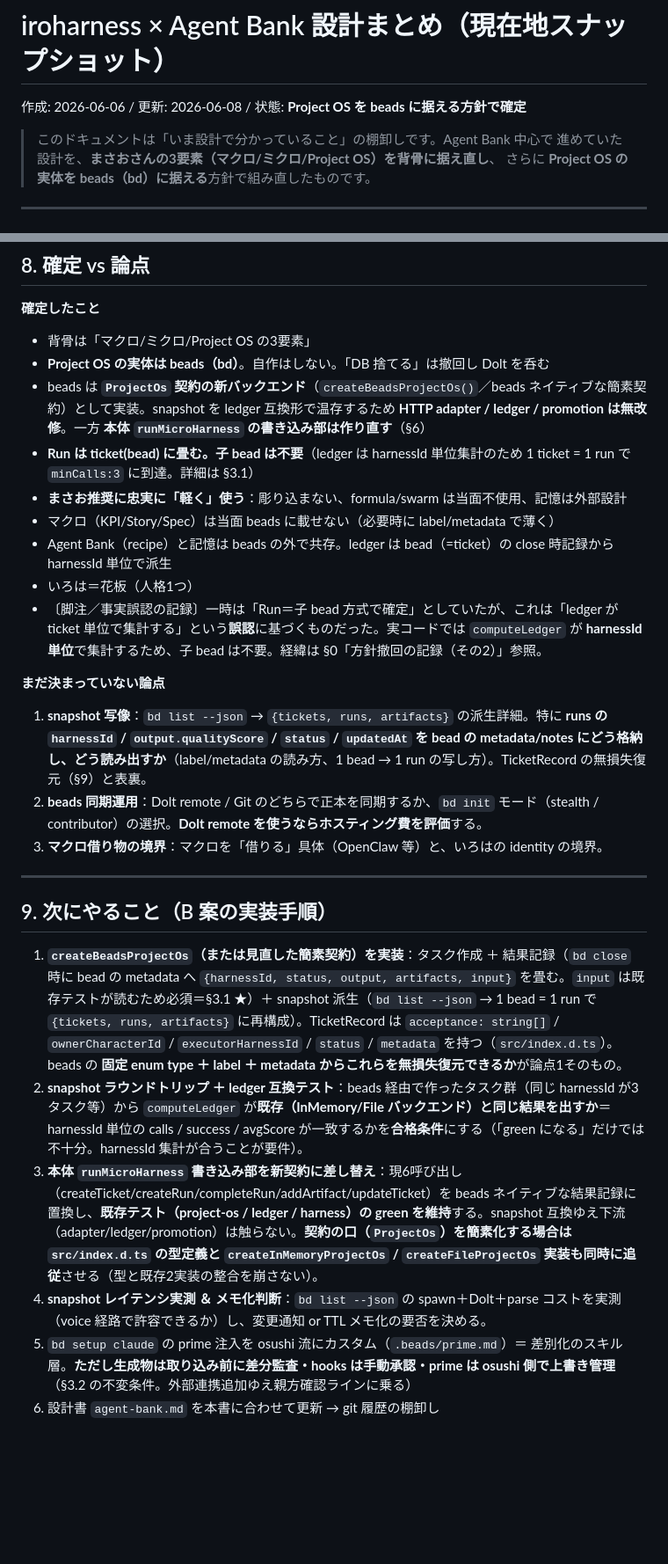
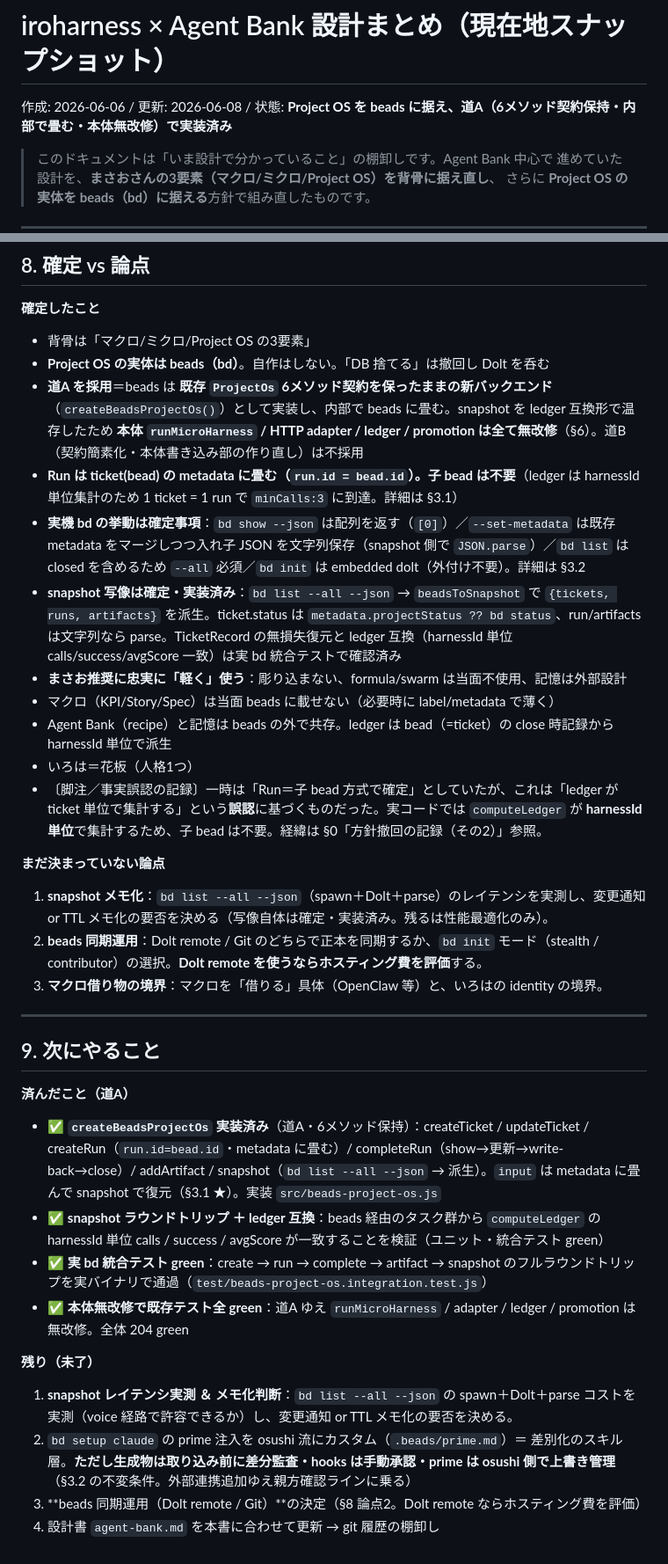
Before and after one commit to Go-555/iroharness, a Markdown page: docs/design-summary.md, 2 parts joined by grey strips. Shown at 88% size. GitHub-like rendering; blank space fills up the shorter version.

```diff
--- a/docs/design-summary.md
+++ b/docs/design-summary.md
@@ -1,6 +1,6 @@
 # iroharness × Agent Bank 設計まとめ（現在地スナップショット）
 
-作成: 2026-06-06 / 更新: 2026-06-08 / 状態: **Project OS を beads に据える方針で確定**
+作成: 2026-06-06 / 更新: 2026-06-08 / 状態: **Project OS を beads に据え、道A（6メソッド契約保持・内部で畳む・本体無改修）で実装済み**
 
 > このドキュメントは「いま設計で分かっていること」の棚卸しです。Agent Bank 中心で
 > 進めていた設計を、**まさおさんの3要素（マクロ/ミクロ/Project OS）を背骨に据え直し**、
@@ -174,8 +184,10 @@ beads の流儀は「1委譲 = 1 bead」。run を独立レコードとして別
 **確定したこと**
 - 背骨は「マクロ/ミクロ/Project OS の3要素」
 - **Project OS の実体は beads（bd）**。自作はしない。「DB 捨てる」は撤回し Dolt を呑む
-- beads は **`ProjectOs` 契約の新バックエンド**（`createBeadsProjectOs()`／beads ネイティブな簡素契約）として実装。snapshot を ledger 互換形で温存するため **HTTP adapter / ledger / promotion は無改修**。一方 **本体 `runMicroHarness` の書き込み部は作り直す**（§6）
-- **Run は ticket(bead) に畳む。子 bead は不要**（ledger は harnessId 単位集計のため 1 ticket = 1 run で `minCalls:3` に到達。詳細は §3.1）
+- **道A を採用**＝beads は **既存 `ProjectOs` 6メソッド契約を保ったままの新バックエンド**（`createBeadsProjectOs()`）として実装し、内部で beads に畳む。snapshot を ledger 互換形で温存したため **本体 `runMicroHarness` / HTTP adapter / ledger / promotion は全て無改修**（§6）。道B（契約簡素化・本体書き込み部の作り直し）は不採用
+- **Run は ticket(bead) の metadata に畳む（`run.id = bead.id`）。子 bead は不要**（ledger は harnessId 単位集計のため 1 ticket = 1 run で `minCalls:3` に到達。詳細は §3.1）
+- **実機 bd の挙動は確定事項**：`bd show --json` は配列を返す（`[0]`）／`--set-metadata` は既存 metadata をマージしつつ入れ子 JSON を文字列保存（snapshot 側で `JSON.parse`）／`bd list` は closed を含めるため `--all` 必須／`bd init` は embedded dolt（外付け不要）。詳細は §3.2
+- **snapshot 写像は確定・実装済み**：`bd list --all --json` → `beadsToSnapshot` で `{tickets, runs, artifacts}` を派生。ticket.status は `metadata.projectStatus ?? bd status`、run/artifacts は文字列なら parse。TicketRecord の無損失復元と ledger 互換（harnessId 単位 calls/success/avgScore 一致）は実 bd 統合テストで確認済み
 - **まさお推奨に忠実に「軽く」使う**：彫り込まない、formula/swarm は当面不使用、記憶は外部設計
 - マクロ（KPI/Story/Spec）は当面 beads に載せない（必要時に label/metadata で薄く）
 - Agent Bank（recipe）と記憶は beads の外で共存。ledger は bead（=ticket）の close 時記録から harnessId 単位で派生
@@ -183,17 +195,24 @@ beads の流儀は「1委譲 = 1 bead」。run を独立レコードとして別
 - 〔脚注／事実誤認の記録〕一時は「Run＝子 bead 方式で確定」としていたが、これは「ledger が ticket 単位で集計する」という**誤認**に基づくものだった。実コードでは `computeLedger` が **harnessId 単位**で集計するため、子 bead は不要。経緯は §0「方針撤回の記録（その2）」参照。
 
 **まだ決まっていない論点**
-1. **snapshot 写像**：`bd list --json` → `{tickets, runs, artifacts}` の派生詳細。特に **runs の `harnessId` / `output.qualityScore` / `status` / `updatedAt` を bead の metadata/notes にどう格納し、どう読み出すか**（label/metadata の読み方、1 bead → 1 run の写し方）。TicketRecord の無損失復元（§9）と表裏。
+1. **snapshot メモ化**：`bd list --all --json`（spawn＋Dolt＋parse）のレイテンシを実測し、変更通知 or TTL メモ化の要否を決める（写像自体は確定・実装済み。残るは性能最適化のみ）。
 2. **beads 同期運用**：Dolt remote / Git のどちらで正本を同期するか、`bd init` モード（stealth / contributor）の選択。**Dolt remote を使うならホスティング費を評価**する。
 3. **マクロ借り物の境界**：マクロを「借りる」具体（OpenClaw 等）と、いろはの identity の境界。
 
 ---
 
-## 9. 次にやること（B 案の実装手順）
+## 9. 次にやること
 
-1. **`createBeadsProjectOs`（または見直した簡素契約）を実装**：タスク作成 ＋ 結果記録（`bd close` 時に bead の metadata へ `{harnessId, status, output, artifacts, input}` を畳む。`input` は既存テストが読むため必須＝§3.1 ★）＋ snapshot 派生（`bd list --json` → 1 bead = 1 run で `{tickets, runs, artifacts}` に再構成）。TicketRecord は `acceptance: string[]` / `ownerCharacterId` / `executorHarnessId` / `status` / `metadata` を持つ（`src/index.d.ts`）。beads の **固定 enum type ＋ label ＋ metadata からこれらを無損失復元できるか**が論点1そのもの。
-2. **snapshot ラウンドトリップ ＋ ledger 互換テスト**：beads 経由で作ったタスク群（同じ harnessId が3タスク等）から `computeLedger` が**既存（InMemory/File バックエンド）と同じ結果を出すか**＝ harnessId 単位の calls / success / avgScore が一致するかを**合格条件**にする（「green になる」だけでは不十分。harnessId 集計が合うことが要件）。
-3. **本体 `runMicroHarness` 書き込み部を新契約に差し替え**：現6呼び出し（createTicket/createRun/completeRun/addArtifact/updateTicket）を beads ネイティブな結果記録に置換し、**既存テスト（project-os / ledger / harness）の green を維持**する。snapshot 互換ゆえ下流（adapter/ledger/promotion）は触らない。**契約の口（`ProjectOs`）を簡素化する場合は `src/index.d.ts` の型定義と `createInMemoryProjectOs` / `createFileProjectOs` 実装も同時に追従**させる（型と既存2実装の整合を崩さない）。
-4. **snapshot レイテンシ実測 ＆ メモ化判断**：`bd list --json` の spawn＋Dolt＋parse コストを実測（voice 経路で許容できるか）し、変更通知 or TTL メモ化の要否を決める。
-5. `bd setup claude` の prime 注入を osushi 流にカスタム（`.beads/prime.md`）＝ 差別化のスキル層。**ただし生成物は取り込み前に差分監査・hooks は手動承認・prime は osushi 側で上書き管理**（§3.2 の不変条件。外部連携追加ゆえ親方確認ラインに乗る）
-6. 設計書 `agent-bank.md` を本書に合わせて更新 → git 履歴の棚卸し
+**済んだこと（道A）**
+
+- ✅ **`createBeadsProjectOs` 実装済み**（道A・6メソッド保持）：createTicket / updateTicket / createRun（`run.id=bead.id`・metadata に畳む）/ completeRun（show→更新→write-back→close）/ addArtifact / snapshot（`bd list --all --json` → 派生）。`input` は metadata に畳んで snapshot で復元（§3.1 ★）。実装 `src/beads-project-os.js`
+- ✅ **snapshot ラウンドトリップ ＋ ledger 互換**：beads 経由のタスク群から `computeLedger` の harnessId 単位 calls / success / avgScore が一致することを検証（ユニット・統合テスト green）
+- ✅ **実 bd 統合テスト green**：create → run → complete → artifact → snapshot のフルラウンドトリップを実バイナリで通過（`test/beads-project-os.integration.test.js`）
+- ✅ **本体無改修で既存テスト全 green**：道A ゆえ `runMicroHarness` / adapter / ledger / promotion は無改修。全体 204 green
+
+**残り（未了）**
+
+1. **snapshot レイテンシ実測 ＆ メモ化判断**：`bd list --all --json` の spawn＋Dolt＋parse コストを実測（voice 経路で許容できるか）し、変更通知 or TTL メモ化の要否を決める。
+2. `bd setup claude` の prime 注入を osushi 流にカスタム（`.beads/prime.md`）＝ 差別化のスキル層。**ただし生成物は取り込み前に差分監査・hooks は手動承認・prime は osushi 側で上書き管理**（§3.2 の不変条件。外部連携追加ゆえ親方確認ラインに乗る）
+3. **beads 同期運用（Dolt remote / Git）**の決定（§8 論点2。Dolt remote ならホスティング費を評価）
+4. 設計書 `agent-bank.md` を本書に合わせて更新 → git 履歴の棚卸し
```
Also changed, not shown: other parts of docs/design-summary.md (+31 -21 lines).
